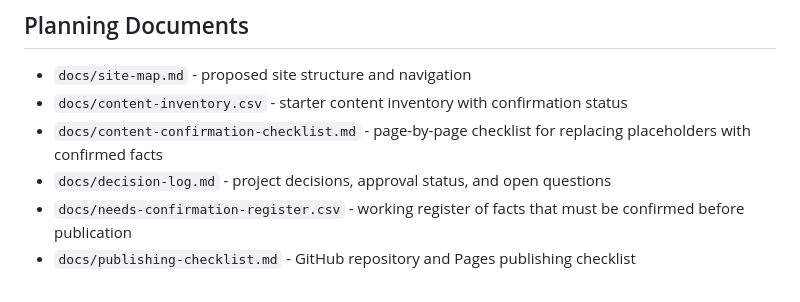
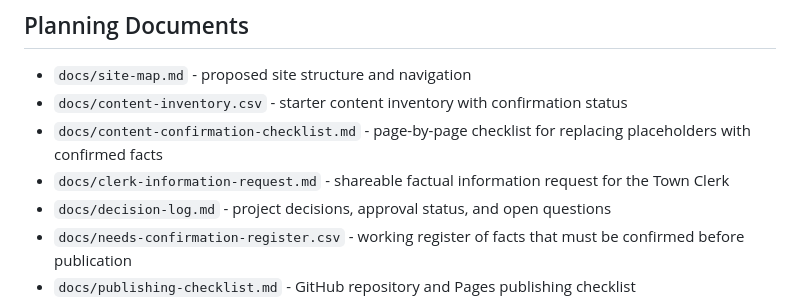
Before and after one commit to trob72/mantee-website, a Markdown page: README.md, the part around the change. GitHub-like rendering.

Commit message:
Add clerk information request

```diff
--- a/README.md
+++ b/README.md
@@ -87,6 +87,7 @@ This includes fees, schedules, rules, ordinances, names, phone numbers, email ad
 - `docs/site-map.md` - proposed site structure and navigation
 - `docs/content-inventory.csv` - starter content inventory with confirmation status
 - `docs/content-confirmation-checklist.md` - page-by-page checklist for replacing placeholders with confirmed facts
+- `docs/clerk-information-request.md` - shareable factual information request for the Town Clerk
 - `docs/decision-log.md` - project decisions, approval status, and open questions
 - `docs/needs-confirmation-register.csv` - working register of facts that must be confirmed before publication
 - `docs/publishing-checklist.md` - GitHub repository and Pages publishing checklist
```
Also changed, not shown: docs/clerk-information-request.md (added, +276 -0 lines), docs/content-confirmation-checklist.md (+1 -0 lines).
